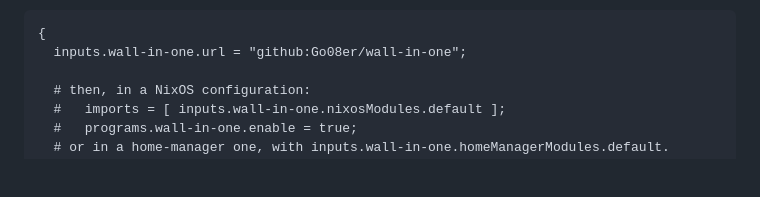
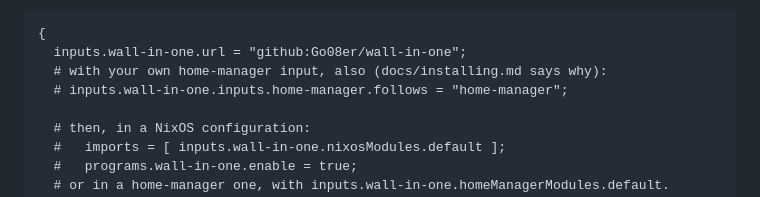
Before and after one commit to Go08er/wall-in-one, a Markdown page: README.md, the part around the change. Rendered like a GitHub page; blank space fills up the shorter version.

````diff
--- a/README.md
+++ b/README.md
@@ -90,6 +90,8 @@ the wallpaper renderers:
 ```nix
 {
   inputs.wall-in-one.url = "github:Go08er/wall-in-one";
+  # with your own home-manager input, also (docs/installing.md says why):
+  # inputs.wall-in-one.inputs.home-manager.follows = "home-manager";
 
   # then, in a NixOS configuration:
   #   imports = [ inputs.wall-in-one.nixosModules.default ];
````
Also changed, not shown: docs/installing.md (+8 -0 lines).
